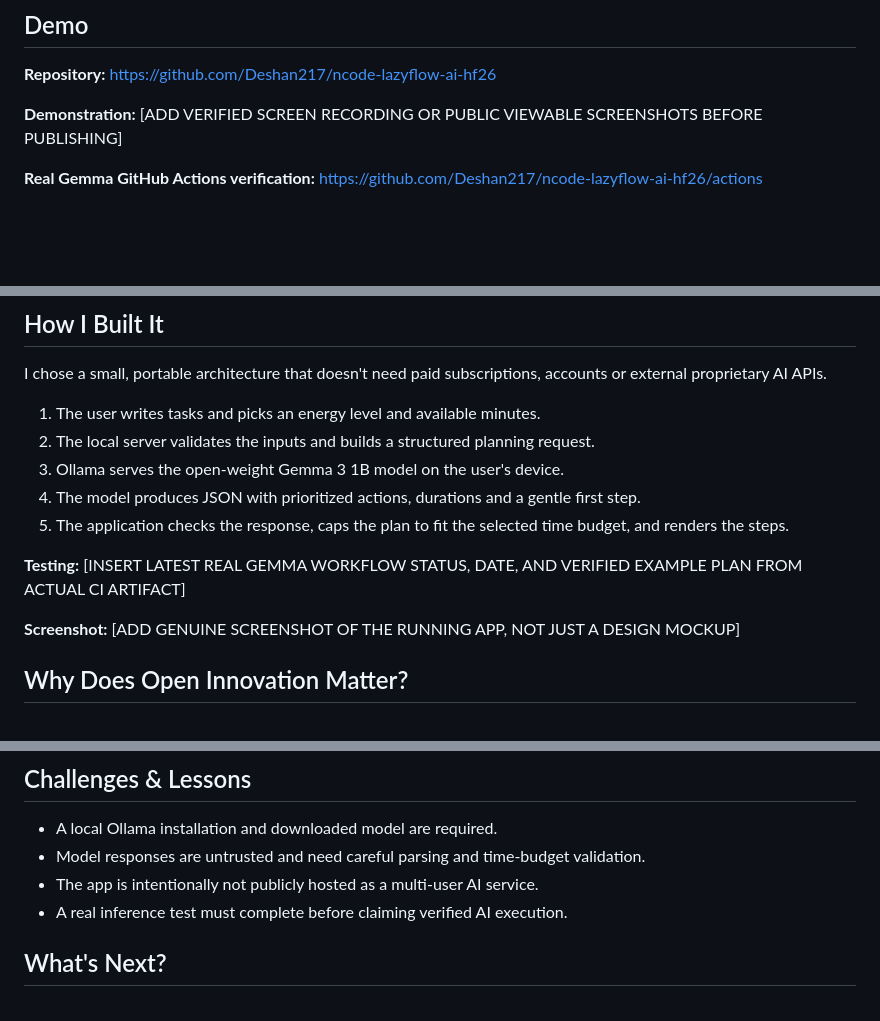
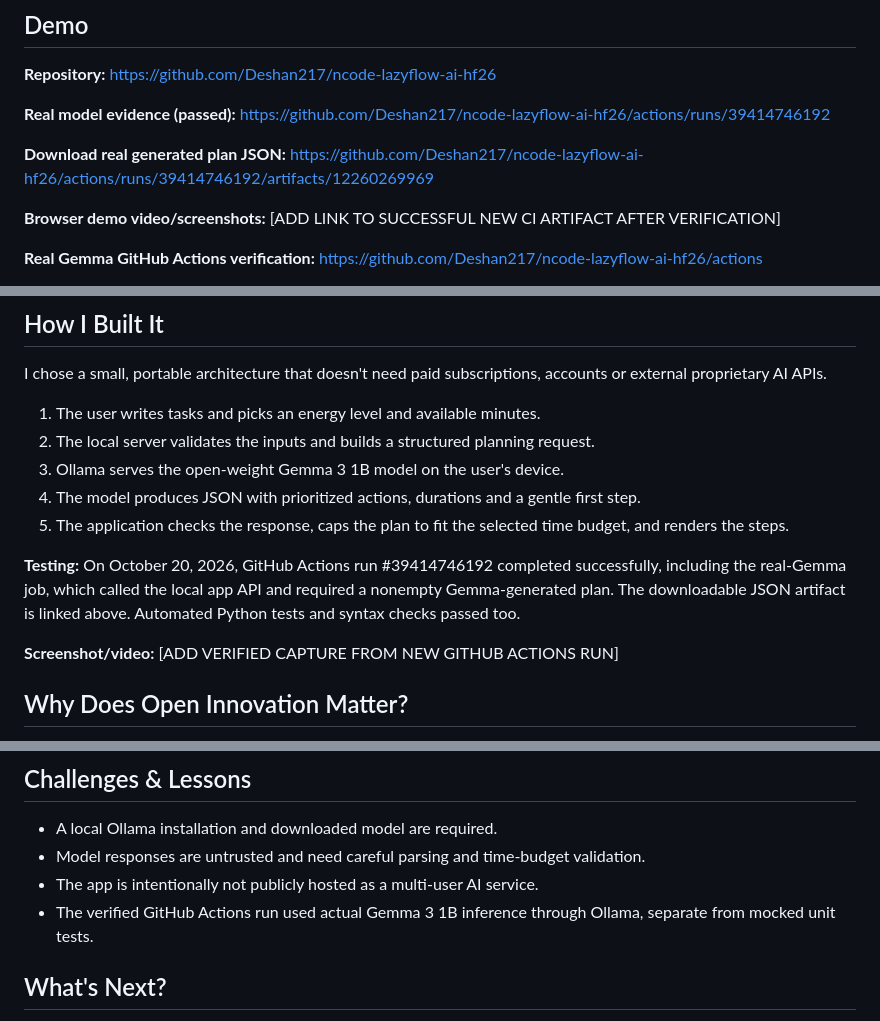
Before and after one commit to Deshan217/ncode-lazyflow-ai-hf26, a Markdown page: DEV_SUBMISSION_DRAFT.md, 3 parts joined by grey strips. Drawn GitHub-style; blank space fills up the shorter version.

Commit message:
docs: add verified Week 3 model run and artifact to DEV draft

```diff
--- a/DEV_SUBMISSION_DRAFT.md
+++ b/DEV_SUBMISSION_DRAFT.md
@@ -12,7 +12,11 @@ The goal is not to promise magical productivity: it is to reduce the friction of
 
 **Repository:** https://github.com/Deshan217/ncode-lazyflow-ai-hf26
 
-**Demonstration:** [ADD VERIFIED SCREEN RECORDING OR PUBLIC VIEWABLE SCREENSHOTS BEFORE PUBLISHING]
+**Real model evidence (passed):** https://github.com/Deshan217/ncode-lazyflow-ai-hf26/actions/runs/39414746192
+
+**Download real generated plan JSON:** https://github.com/Deshan217/ncode-lazyflow-ai-hf26/actions/runs/39414746192/artifacts/12260269969
+
+**Browser demo video/screenshots:** [ADD LINK TO SUCCESSFUL NEW CI ARTIFACT AFTER VERIFICATION]
 
 **Real Gemma GitHub Actions verification:** https://github.com/Deshan217/ncode-lazyflow-ai-hf26/actions
 
@@ -36,9 +40,9 @@ I chose a small, portable architecture that doesn't need paid subscriptions, acc
 4. The model produces JSON with prioritized actions, durations and a gentle first step.
 5. The application checks the response, caps the plan to fit the selected time budget, and renders the steps.
 
-**Testing:** [INSERT LATEST REAL GEMMA WORKFLOW STATUS, DATE, AND VERIFIED EXAMPLE PLAN FROM ACTUAL CI ARTIFACT]
+**Testing:** On October 20, 2026, GitHub Actions run #39414746192 completed successfully, including the real-Gemma job, which called the local app API and required a nonempty Gemma-generated plan. The downloadable JSON artifact is linked above. Automated Python tests and syntax checks passed too.
 
-**Screenshot:** [ADD GENUINE SCREENSHOT OF THE RUNNING APP, NOT JUST A DESIGN MOCKUP]
+**Screenshot/video:** [ADD VERIFIED CAPTURE FROM NEW GITHUB ACTIONS RUN]
 
 ## Why Does Open Innovation Matter?
 
@@ -55,7 +59,7 @@ Instead of maximizing tasks per minute, LazyFlow helps users start with one achi
 - A local Ollama installation and downloaded model are required.
 - Model responses are untrusted and need careful parsing and time-budget validation.
 - The app is intentionally not publicly hosted as a multi-user AI service.
-- A real inference test must complete before claiming verified AI execution.
+- The verified GitHub Actions run used actual Gemma 3 1B inference through Ollama, separate from mocked unit tests.
 
 ## What's Next?
 
```
